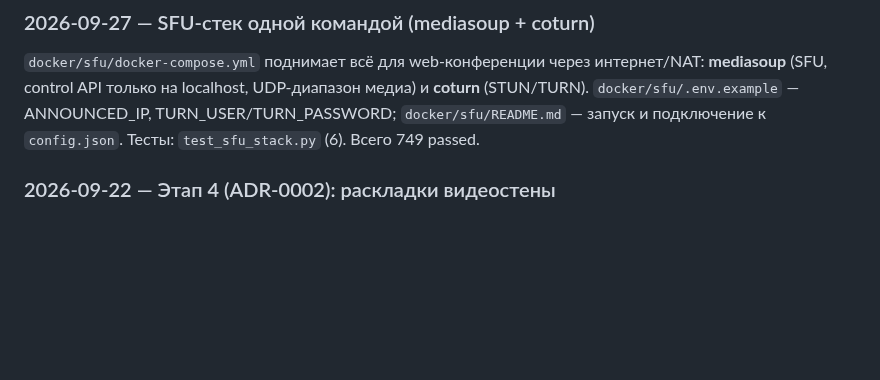
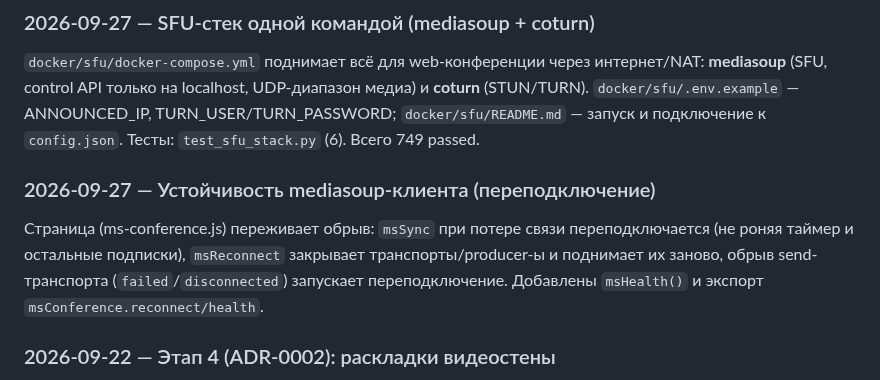
Before and after one commit to DrFaustos/MCU, a Markdown page: docs/STATUS.md, the part around the change. Drawn GitHub-style; blank space fills up the shorter version.

Commit message:
docs(sfu): устойчивость mediasoup-клиента в STATUS

```diff
--- a/docs/STATUS.md
+++ b/docs/STATUS.md
@@ -427,6 +427,14 @@ mediasoup → общий микс веба). При выключенном media
 TURN_USER/TURN_PASSWORD; `docker/sfu/README.md` — запуск и подключение к
 `config.json`. Тесты: `test_sfu_stack.py` (6). Всего 749 passed.
 
+### 2026-09-27 — Устойчивость mediasoup-клиента (переподключение)
+
+Страница (ms-conference.js) переживает обрыв: `msSync` при потере связи
+переподключается (не роняя таймер и остальные подписки), `msReconnect`
+закрывает транспорты/producer-ы и поднимает их заново, обрыв send-транспорта
+(`failed`/`disconnected`) запускает переподключение. Добавлены `msHealth()` и
+экспорт `msConference.reconnect/health`.
+
 ### 2026-09-22 — Этап 4 (ADR-0002): раскладки видеостены
 
 Добавлен `mcuclient/vwall.py` — движок раскладок видео без OpenCV/H323Plus.
```
